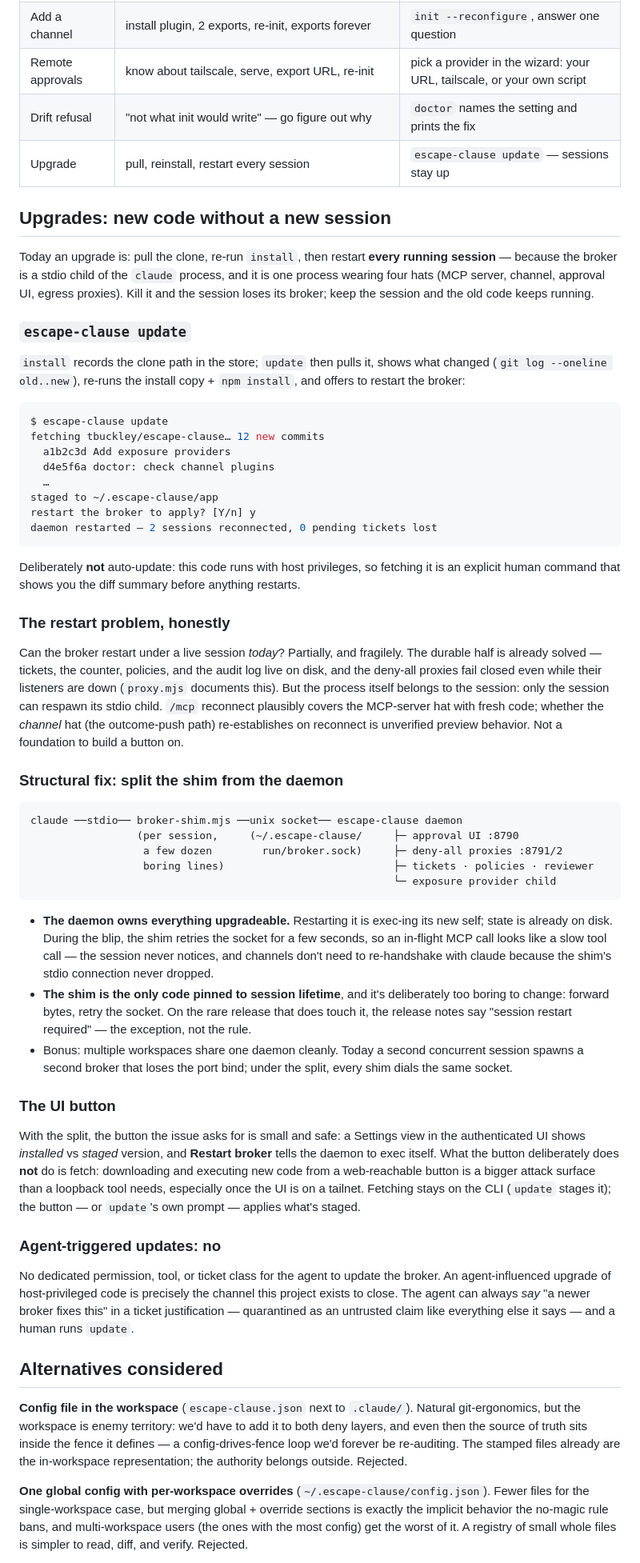
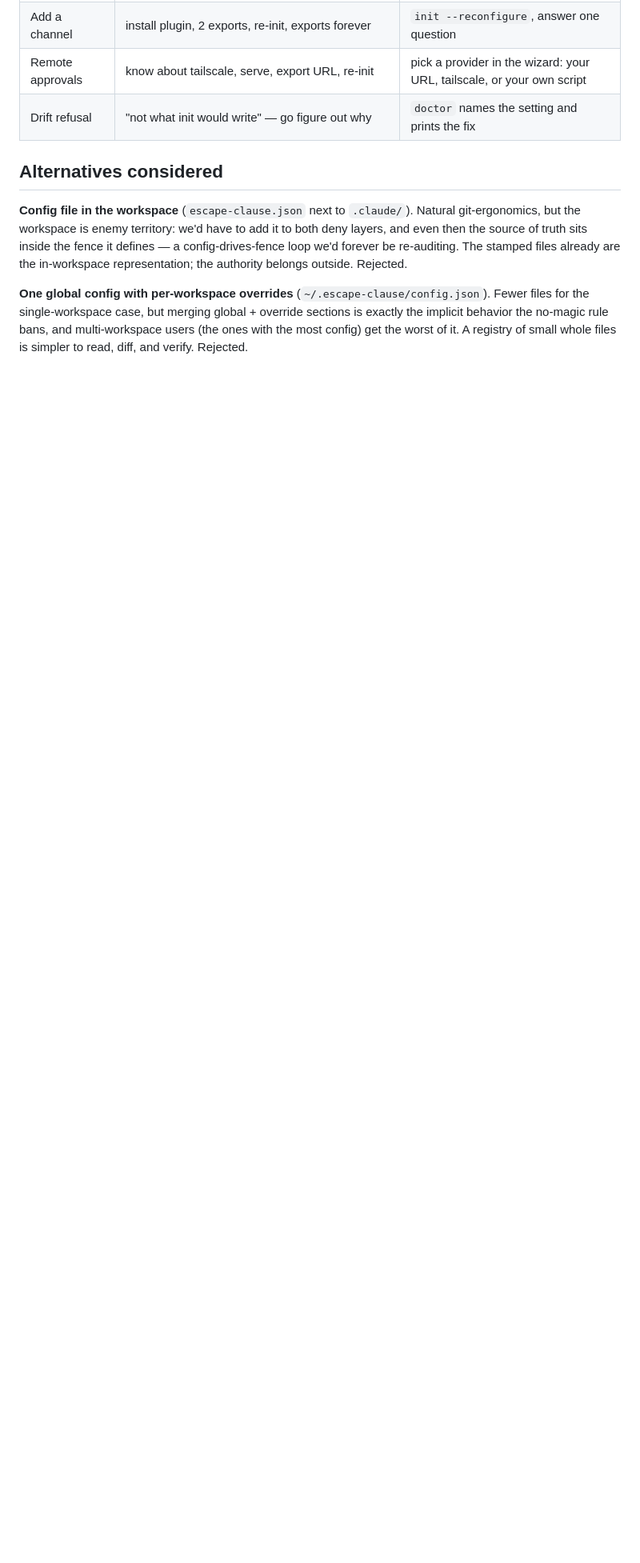
Before and after one commit to tbuckley/escape-clause, a Markdown page: docs/setup-simplification.md, the part around one of its changes. Shown at 80% size. Rendered like a GitHub page; blank space fills up the shorter version.

Commit message:
Drop the upgrades section from the setup proposal
Removes escape-clause update, the shim/daemon split, and the UI
restart button (and their intro/table/phasing mentions) to keep this
proposal scoped to setup. Exposure providers stay.

Co-Authored-By: Claude Fable 5 <noreply@anthropic.com>
Claude-Session: https://claude.ai/code/session_01679JcMw9mjAHUAVKRZuaPT

````diff
--- a/docs/setup-simplification.md
+++ b/docs/setup-simplification.md
@@ -380,85 +378,6 @@ whose whole job is naming the drifted setting and printing the fix.
 | Add a channel | install plugin, 2 exports, re-init, exports forever | `init --reconfigure`, answer one question |
 | Remote approvals | know about tailscale, serve, export URL, re-init | pick a provider in the wizard: your URL, tailscale, or your own script |
 | Drift refusal | "not what init would write" — go figure out why | `doctor` names the setting and prints the fix |
-| Upgrade | pull, reinstall, restart every session | `escape-clause update` — sessions stay up |
-
-## Upgrades: new code without a new session
-
-Today an upgrade is: pull the clone, re-run `install`, then restart **every running
-session** — because the broker is a stdio child of the `claude` process, and it is one
-process wearing four hats (MCP server, channel, approval UI, egress proxies). Kill it
-and the session loses its broker; keep the session and the old code keeps running.
-
-### `escape-clause update`
-
-`install` records the clone path in the store; `update` then pulls it, shows what
-changed (`git log --oneline old..new`), re-runs the install copy + `npm install`, and
-offers to restart the broker:
-
-```console
-$ escape-clause update
-fetching tbuckley/escape-clause… 12 new commits
-  a1b2c3d Add exposure providers
-  d4e5f6a doctor: check channel plugins
-  …
-staged to ~/.escape-clause/app
-restart the broker to apply? [Y/n] y
-daemon restarted — 2 sessions reconnected, 0 pending tickets lost
-```
-
-Deliberately **not** auto-update: this code runs with host privileges, so fetching it
-is an explicit human command that shows you the diff summary before anything restarts.
-
-### The restart problem, honestly
-
-Can the broker restart under a live session *today*? Partially, and fragilely. The
-durable half is already solved — tickets, the counter, policies, and the audit log
-live on disk, and the deny-all proxies fail closed even while their listeners are down
-(`proxy.mjs` documents this). But the process itself belongs to the session: only the
-session can respawn its stdio child. `/mcp` reconnect plausibly covers the MCP-server
-hat with fresh code; whether the *channel* hat (the outcome-push path) re-establishes
-on reconnect is unverified preview behavior. Not a foundation to build a button on.
-
-### Structural fix: split the shim from the daemon
-
-```
-claude ──stdio── broker-shim.mjs ──unix socket── escape-clause daemon
-                 (per session,     (~/.escape-clause/     ├─ approval UI :8790
-                  a few dozen        run/broker.sock)     ├─ deny-all proxies :8791/2
-                  boring lines)                           ├─ tickets · policies · reviewer
-                                                          └─ exposure provider child
-```
-
-- **The daemon owns everything upgradeable.** Restarting it is exec-ing its new self;
-  state is already on disk. During the blip, the shim retries the socket for a few
-  seconds, so an in-flight MCP call looks like a slow tool call — the session never
-  notices, and channels don't need to re-handshake with claude because the shim's
-  stdio connection never dropped.
-- **The shim is the only code pinned to session lifetime**, and it's deliberately too
-  boring to change: forward bytes, retry the socket. On the rare release that does
-  touch it, the release notes say "session restart required" — the exception, not the
-  rule.
-- Bonus: multiple workspaces share one daemon cleanly. Today a second concurrent
-  session spawns a second broker that loses the port bind; under the split, every
-  shim dials the same socket.
-
-### The UI button
-
-With the split, the button the issue asks for is small and safe: a Settings view in
-the authenticated UI shows *installed* vs *staged* version, and **Restart broker**
-tells the daemon to exec itself. What the button deliberately does **not** do is fetch:
-downloading and executing new code from a web-reachable button is a bigger attack
-surface than a loopback tool needs, especially once the UI is on a tailnet. Fetching
-stays on the CLI (`update` stages it); the button — or `update`'s own prompt — applies
-what's staged.
-
-### Agent-triggered updates: no
-
-No dedicated permission, tool, or ticket class for the agent to update the broker.
-An agent-influenced upgrade of host-privileged code is precisely the channel this
-project exists to close. The agent can always *say* "a newer broker fixes this" in a
-ticket justification — quarantined as an untrusted claim like everything else it says —
-and a human runs `update`.
 
 ## Alternatives considered
 
````
Also changed, not shown: other parts of docs/setup-simplification.md (+1 -6 lines).
